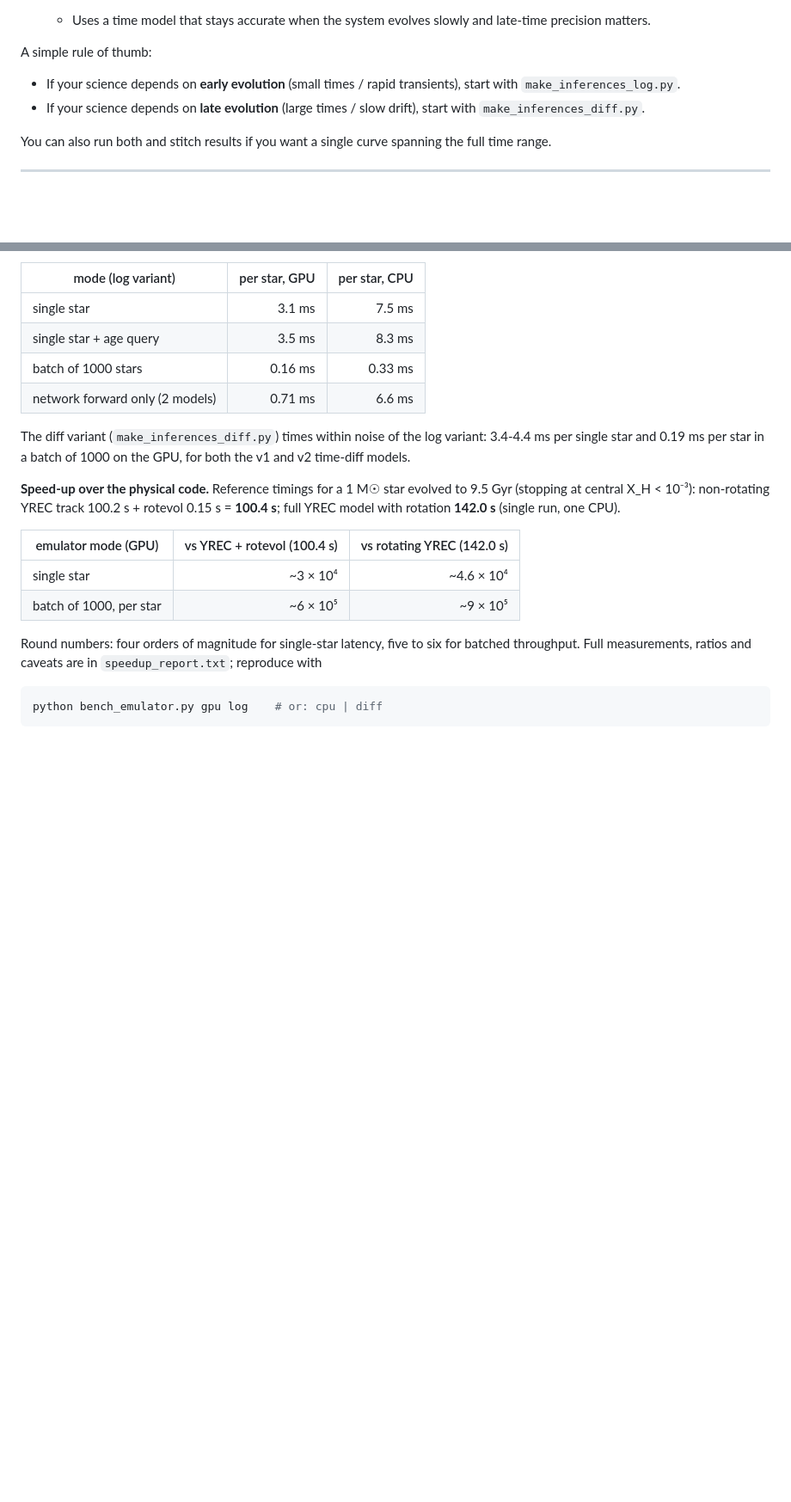
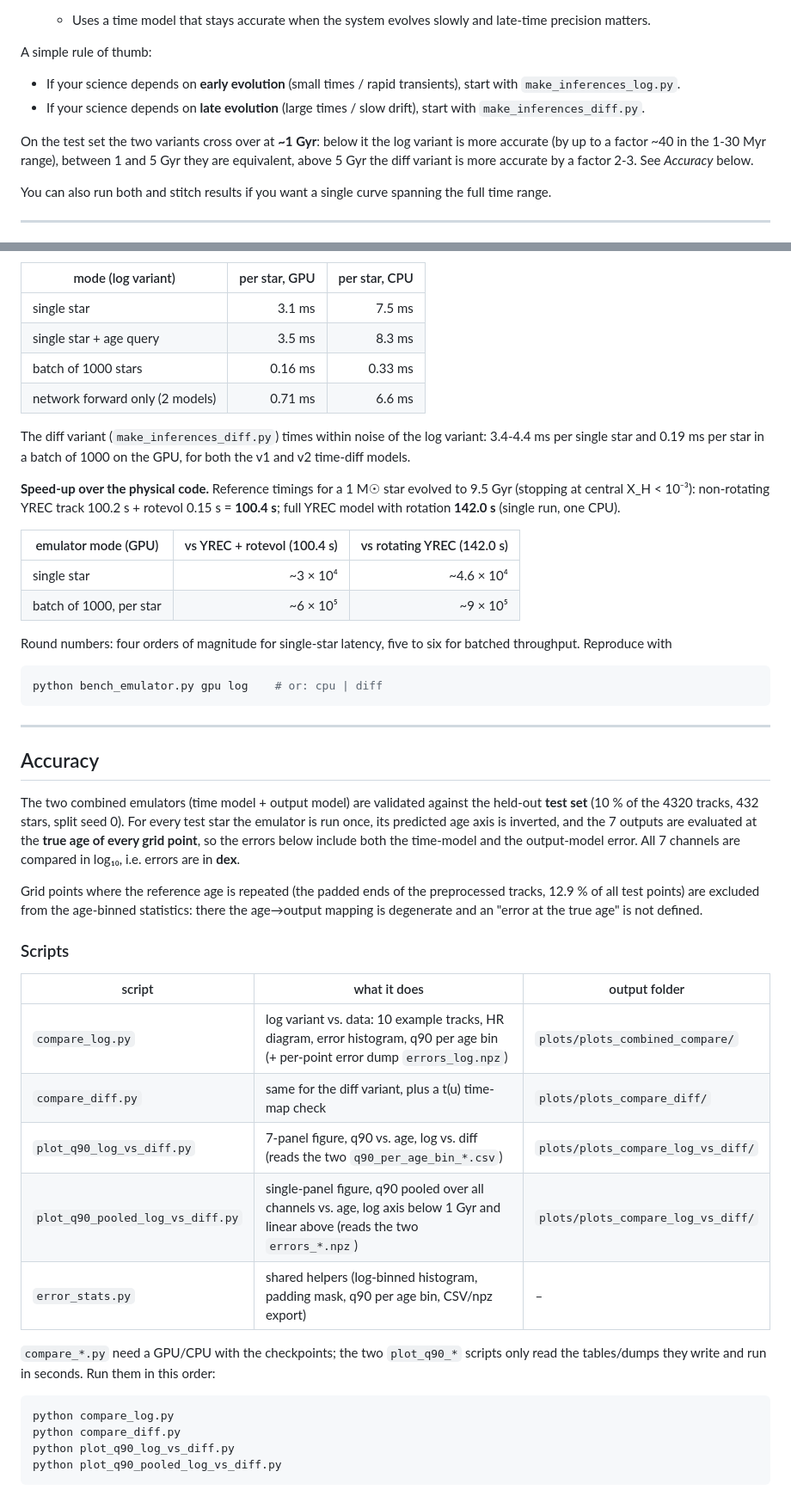
Before and after one commit to lorenzobranca/StellarEv_emulator, a Markdown page: README.md, 2 parts joined by grey strips. Shown at 86% size. Drawn GitHub-style; blank space fills up the shorter version.

Commit message:
README: document validation scripts and accuracy figures, drop reference to removed report
Add an Accuracy section describing compare_log.py / compare_diff.py, the two
plot_q90_* scripts and error_stats.py, embed the log-vs-diff q90 figures, and
state the ~1 Gyr crossover between the two variants in the "which script" section.

Co-Authored-By: Claude Fable 5.1 <noreply@anthropic.com>

````diff
--- a/README.md
+++ b/README.md
@@ -26,6 +26,10 @@ This repository provides **two user-facing inference scripts**, optimized for di
 A simple rule of thumb:
 - If your science depends on **early evolution** (small times / rapid transients), start with `make_inferences_log.py`.
 - If your science depends on **late evolution** (large times / slow drift), start with `make_inferences_diff.py`.
+
+On the test set the two variants cross over at **~1 Gyr**: below it the log variant is more
+accurate (by up to a factor ~40 in the 1-30 Myr range), between 1 and 5 Gyr they are equivalent,
+above 5 Gyr the diff variant is more accurate by a factor 2-3. See *Accuracy* below.
 
 You can also run both and stitch results if you want a single curve spanning the full time range.
 
@@ -213,8 +217,43 @@ full YREC model with rotation **142.0 s** (single run, one CPU).
 | batch of 1000, per star |                    ~6 × 10⁵ |                   ~9 × 10⁵ |
 
 Round numbers: four orders of magnitude for single-star latency, five to six for batched
-throughput. Full measurements, ratios and caveats are in `speedup_report.txt`; reproduce with
+throughput. Reproduce with
 
 ```bash
 python bench_emulator.py gpu log    # or: cpu | diff
 ```
+
+---
+
+## Accuracy
+
+The two combined emulators (time model + output model) are validated against the held-out
+**test set** (10 % of the 4320 tracks, 432 stars, split seed 0). For every test star the emulator
+is run once, its predicted age axis is inverted, and the 7 outputs are evaluated at the **true age
+of every grid point**, so the errors below include both the time-model and the output-model error.
+All 7 channels are compared in log₁₀, i.e. errors are in **dex**.
+
+Grid points where the reference age is repeated (the padded ends of the preprocessed tracks,
+12.9 % of all test points) are excluded from the age-binned statistics: there the age→output
+mapping is degenerate and an "error at the true age" is not defined.
+
+### Scripts
+
+| script | what it does | output folder |
+|--------|--------------|---------------|
+| `compare_log.py`  | log variant vs. data: 10 example tracks, HR diagram, error histogram, q90 per age bin (+ per-point error dump `errors_log.npz`) | `plots/plots_combined_compare/` |
+| `compare_diff.py` | same for the diff variant, plus a t(u) time-map check | `plots/plots_compare_diff/` |
+| `plot_q90_log_vs_diff.py` | 7-panel figure, q90 vs. age, log vs. diff (reads the two `q90_per_age_bin_*.csv`) | `plots/plots_compare_log_vs_diff/` |
+| `plot_q90_pooled_log_vs_diff.py` | single-panel figure, q90 pooled over all channels vs. age, log axis below 1 Gyr and linear above (reads the two `errors_*.npz`) | `plots/plots_compare_log_vs_diff/` |
+| `error_stats.py` | shared helpers (log-binned histogram, padding mask, q90 per age bin, CSV/npz export) | – |
+
+`compare_*.py` need a GPU/CPU with the checkpoints; the two `plot_q90_*` scripts only read the
+tables/dumps they write and run in seconds. Run them in this order:
+
+```bash
+python compare_log.py
+python compare_diff.py
+python plot_q90_log_vs_diff.py
+python plot_q90_pooled_log_vs_diff.py
+```
+
````
Also changed, not shown: other parts of README.md (+15 -0 lines).
